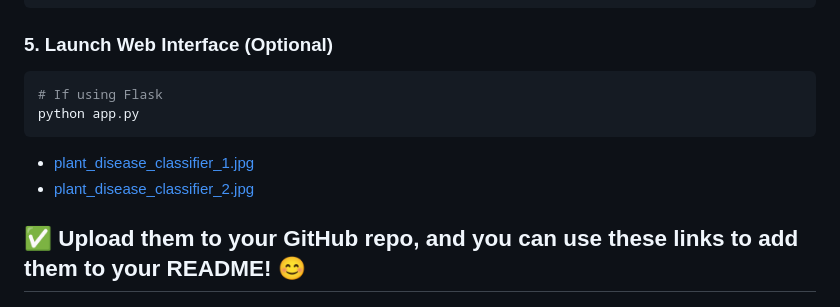
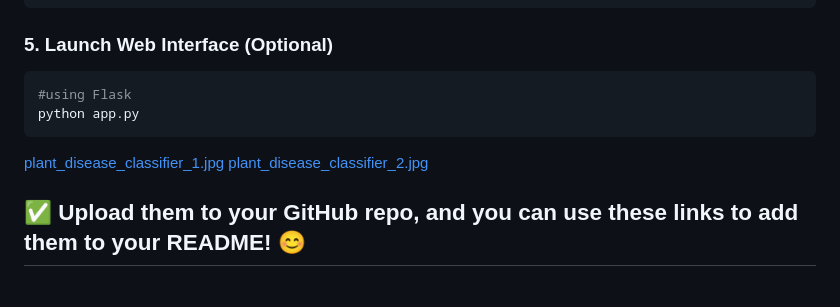
Before and after one commit to sahilchalke0001/plant, a Markdown page: README.md, the part around the change. GitHub-like rendering.

````diff
--- a/README.md
+++ b/README.md
@@ -87,11 +87,11 @@ python app.py
 
 ### 5. Launch Web Interface (Optional)
 ```bash
-# If using Flask
+#using Flask
 python app.py
 ```
-- [plant_disease_classifier_1.jpg](sandbox:/mnt/data/plant_disease_classifier_1.jpg)
-- [plant_disease_classifier_2.jpg](sandbox:/mnt/data/plant_disease_classifier_2.jpg)
+[plant_disease_classifier_1.jpg](sandbox:/mnt/data/plant_disease_classifier_1.jpg)
+[plant_disease_classifier_2.jpg](sandbox:/mnt/data/plant_disease_classifier_2.jpg)
 
 ✅ Upload them to your GitHub repo, and you can use these links to add them to your README! 😊
 ---
````
